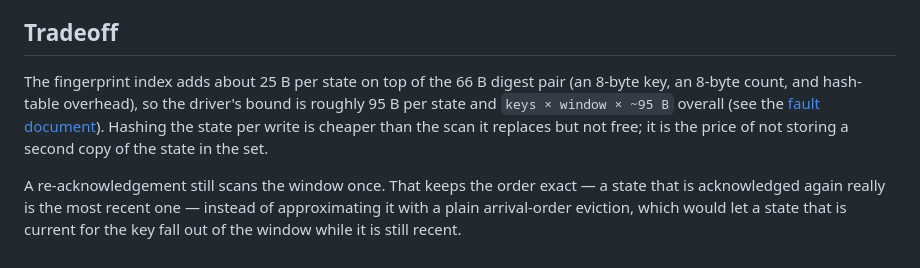
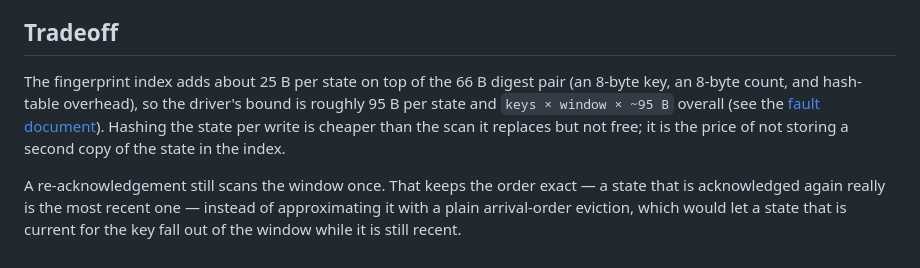
Before and after one commit to samuelhe52/hashring-rs, a Markdown page: docs/optimizations/fault-window-dedup.md, the part around the change. Rendered like a GitHub page.

```diff
--- a/docs/optimizations/fault-window-dedup.md
+++ b/docs/optimizations/fault-window-dedup.md
@@ -17,6 +17,6 @@ The model now keeps an index of the window's states as 64-bit fingerprints with
 
 ## Tradeoff
 
-The fingerprint index adds about 25 B per state on top of the 66 B digest pair (an 8-byte key, an 8-byte count, and hash-table overhead), so the driver's bound is roughly 95 B per state and `keys × window × ~95 B` overall (see the [fault document](../fault-under-load.md#历史模型)). Hashing the state per write is cheaper than the scan it replaces but not free; it is the price of not storing a second copy of the state in the set.
+The fingerprint index adds about 25 B per state on top of the 66 B digest pair (an 8-byte key, an 8-byte count, and hash-table overhead), so the driver's bound is roughly 95 B per state and `keys × window × ~95 B` overall (see the [fault document](../fault-under-load.md#历史模型)). Hashing the state per write is cheaper than the scan it replaces but not free; it is the price of not storing a second copy of the state in the index.
 
 A re-acknowledgement still scans the window once. That keeps the order exact — a state that is acknowledged again really is the most recent one — instead of approximating it with a plain arrival-order eviction, which would let a state that is current for the key fall out of the window while it is still recent.
```
Also changed, not shown: docs/TODO.md (+2 -2 lines), docs/fault-under-load.md (+19 -19 lines).
